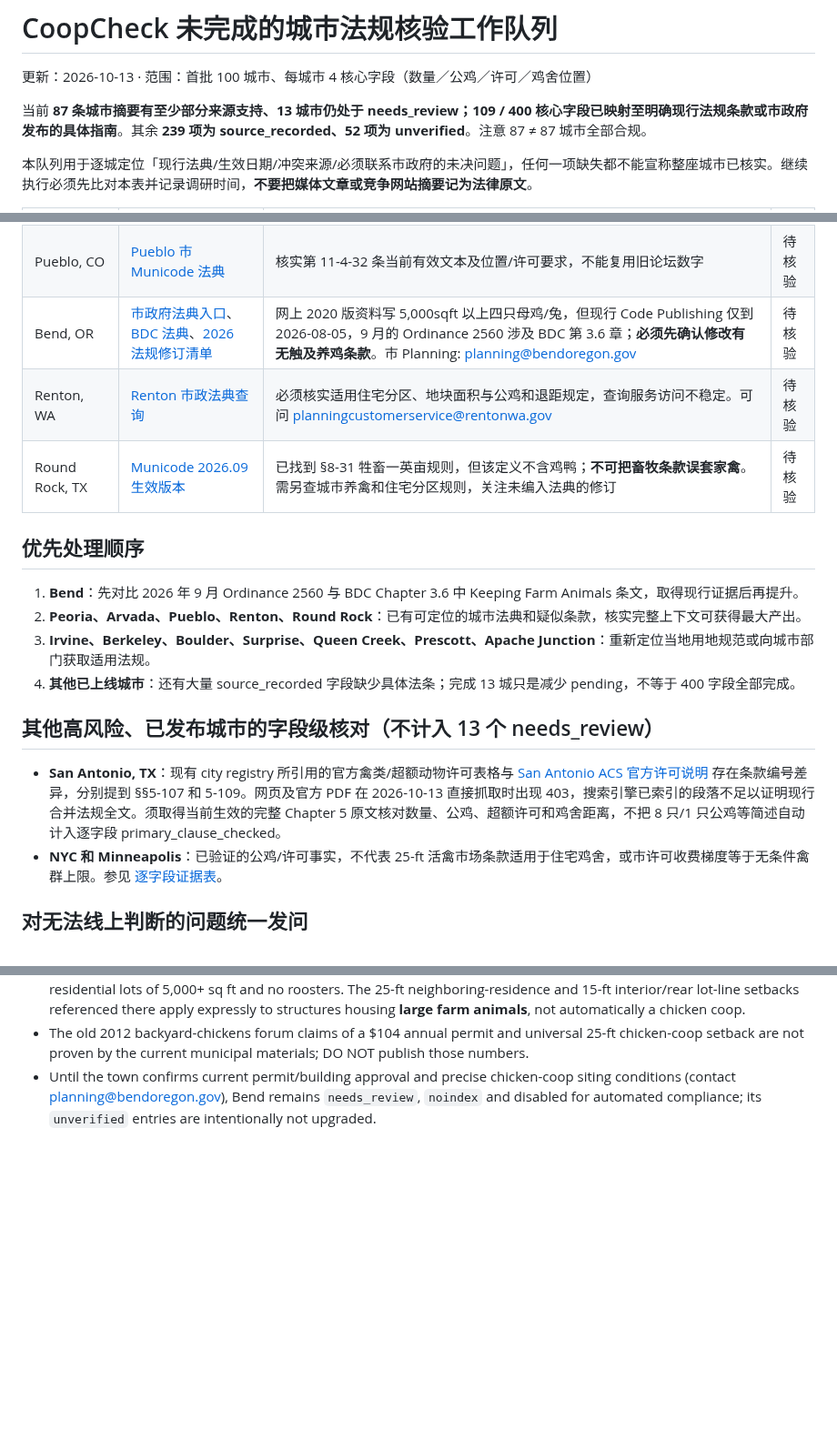
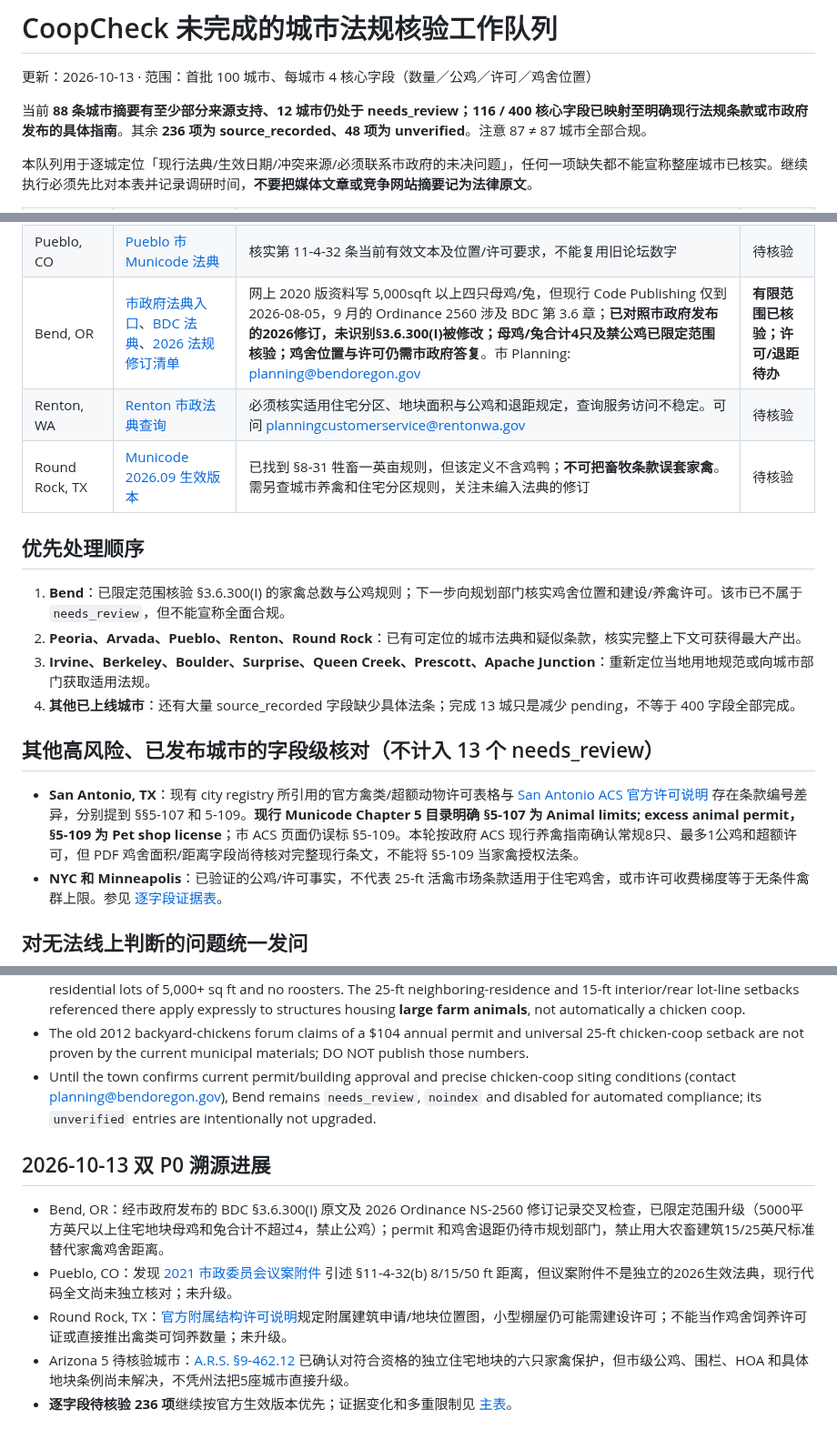
Before and after one commit to DragonChenCL/CoopCheck, a Markdown page: docs/operations/PENDING_LAW_RESEARCH_2026-10-13.md, 3 parts joined by grey strips. Shown at 91% size. Rendered like a GitHub page; blank space fills up the shorter version.

Commit message:
audit: P0 official municipal poultry sources and evidence docs/operations/PENDING_LAW_RESEARCH_2026-10-13.md

```diff
--- a/docs/operations/PENDING_LAW_RESEARCH_2026-10-13.md
+++ b/docs/operations/PENDING_LAW_RESEARCH_2026-10-13.md
@@ -2,7 +2,7 @@
 
 更新：2026-10-13 · 范围：首批 100 城市、每城市 4 核心字段（数量／公鸡／许可／鸡舍位置）
 
-当前 **87 条城市摘要有至少部分来源支持、13 城市仍处于 needs_review；109 / 400 核心字段已映射至明确现行法规条款或市政府发布的具体指南**。其余 **239 项为 source_recorded、52 项为 unverified**。注意 87 ≠ 87 城市全部合规。
+当前 **88 条城市摘要有至少部分来源支持、12 城市仍处于 needs_review；116 / 400 核心字段已映射至明确现行法规条款或市政府发布的具体指南**。其余 **236 项为 source_recorded、48 项为 unverified**。注意 87 ≠ 87 城市全部合规。
 
 本队列用于逐城定位「现行法典/生效日期/冲突来源/必须联系市政府的未决问题」，任何一项缺失都不能宣称整座城市已核实。继续执行必须先比对本表并记录调研时间，**不要把媒体文章或竞争网站摘要记为法律原文**。
 
@@ -18,20 +18,20 @@
 | Boulder, CO | [Boulder 市政府网站](https://bouldercolorado.gov/) | 需要本市现行家禽数量限制和建筑/分区审批证据，不以县法规代替市法规 | 待核验 |
 | Arvada, CO | [Arvada 市 Municode 法典](https://library.municode.com/co/arvada/codes/code_of_ordinances) | 曾找到较旧修订档，仍未确证 2026 生效版本 §§14-92, 14-123 具体条件；需区分农业分区和一般住宅 | 待核验 |
 | Pueblo, CO | [Pueblo 市 Municode 法典](https://library.municode.com/co/pueblo/codes/code_of_ordinances) | 核实第 11-4-32 条当前有效文本及位置/许可要求，不能复用旧论坛数字 | 待核验 |
-| Bend, OR | [市政府法典入口](https://bendoregon.gov/resources/city-codes-policies-ordinances-and-resolutions/city-codes/)、[BDC 法典](https://bend.municipal.codes/BDC)、[2026 法规修订清单](https://bendoregon.gov/resources/city-codes-policies-ordinances-and-resolutions/ordinances/) | 网上 2020 版资料写 5,000sqft 以上四只母鸡/兔，但现行 Code Publishing 仅到 2026-08-05，9 月的 Ordinance 2560 涉及 BDC 第 3.6 章；**必须先确认修改有无触及养鸡条款**。市 Planning: planning@bendoregon.gov | 待核验 |
+| Bend, OR | [市政府法典入口](https://bendoregon.gov/resources/city-codes-policies-ordinances-and-resolutions/city-codes/)、[BDC 法典](https://bend.municipal.codes/BDC)、[2026 法规修订清单](https://bendoregon.gov/resources/city-codes-policies-ordinances-and-resolutions/ordinances/) | 网上 2020 版资料写 5,000sqft 以上四只母鸡/兔，但现行 Code Publishing 仅到 2026-08-05，9 月的 Ordinance 2560 涉及 BDC 第 3.6 章；**已对照市政府发布的2026修订，未识别§3.6.300(I)被修改；母鸡/兔合计4只及禁公鸡已限定范围核验；鸡舍位置与许可仍需市政府答复**。市 Planning: planning@bendoregon.gov | **有限范围已核验；许可/退距待办** |
 | Renton, WA | [Renton 市政法典查询](https://renton.municipal.codes/RMC/4-4-010) | 必须核实适用住宅分区、地块面积与公鸡和退距规定，查询服务访问不稳定。可问 planningcustomerservice@rentonwa.gov | 待核验 |
 | Round Rock, TX | [Municode 2026.09 生效版本](https://library.municode.com/tx/round_rock/codes/code_of_ordinances) | 已找到 §8-31 牲畜一英亩规则，但该定义不含鸡鸭；**不可把畜牧条款误套家禽**。需另查城市养禽和住宅分区规则，关注未编入法典的修订 | 待核验 |
 
 ## 优先处理顺序
 
-1. **Bend**：先对比 2026 年 9 月 Ordinance 2560 与 BDC Chapter 3.6 中 Keeping Farm Animals 条文，取得现行证据后再提升。
+1. **Bend**：已限定范围核验 §3.6.300(I) 的家禽总数与公鸡规则；下一步向规划部门核实鸡舍位置和建设/养禽许可。该市已不属于 `needs_review`，但不能宣称全面合规。
 2. **Peoria、Arvada、Pueblo、Renton、Round Rock**：已有可定位的城市法典和疑似条款，核实完整上下文可获得最大产出。
 3. **Irvine、Berkeley、Boulder、Surprise、Queen Creek、Prescott、Apache Junction**：重新定位当地用地规范或向城市部门获取适用法规。
 4. **其他已上线城市**：还有大量 source_recorded 字段缺少具体法条；完成 13 城只是减少 pending，不等于 400 字段全部完成。
 
 ## 其他高风险、已发布城市的字段级核对（不计入 13 个 needs_review）
 
-- **San Antonio, TX**：现有 city registry 所引用的官方禽类/超额动物许可表格与 [San Antonio ACS 官方许可说明](https://www.sa.gov/Directory/Departments/ACS/Laws-Fees/Permits) 存在条款编号差异，分别提到 §§5-107 和 5-109。网页及官方 PDF 在 2026-10-13 直接抓取时出现 403，搜索引擎已索引的段落不足以证明现行合并法规全文。须取得当前生效的完整 Chapter 5 原文核对数量、公鸡、超额许可和鸡舍距离，不把 8 只/1 只公鸡等简述自动计入逐字段 primary_clause_checked。
+- **San Antonio, TX**：现有 city registry 所引用的官方禽类/超额动物许可表格与 [San Antonio ACS 官方许可说明](https://www.sa.gov/Directory/Departments/ACS/Laws-Fees/Permits) 存在条款编号差异，分别提到 §§5-107 和 5-109。**现行 Municode Chapter 5 目录明确 §5-107 为 Animal limits; excess animal permit，§5-109 为 Pet shop license**；市 ACS 页面仍误标 §5-109。本轮按政府 ACS 现行养禽指南确认常规8只、最多1公鸡和超额许可，但 PDF 鸡舍面积/距离字段尚待核对完整现行条文，不能将 §5-109 当家禽授权法条。
 - **NYC 和 Minneapolis**：已验证的公鸡/许可事实，不代表 25-ft 活禽市场条款适用于住宅鸡舍，或市许可收费梯度等于无条件禽群上限。参见 [逐字段证据表](../../POLICY_COMPLETENESS_2026-10-13.md)。
 
 ## 对无法线上判断的问题统一发问
@@ -58,3 +58,11 @@
 - The Bend city-hosted [reproduced chapter text / prior official memo](https://bendoregon.gov/wp-content/uploads/2025/12/Juniper_Ridge_Overlay_Use_Table_20200514-REVISED.pdf) states four rabbits and/or hens combined on residential lots of 5,000+ sq ft and no roosters. The 25-ft neighboring-residence and 15-ft interior/rear lot-line setbacks referenced there apply expressly to structures housing **large farm animals**, not automatically a chicken coop.
 - The old 2012 backyard-chickens forum claims of a $104 annual permit and universal 25-ft chicken-coop setback are not proven by the current municipal materials; DO NOT publish those numbers.
 - Until the town confirms current permit/building approval and precise chicken-coop siting conditions (contact planning@bendoregon.gov), Bend remains `needs_review`, `noindex` and disabled for automated compliance; its `unverified` entries are intentionally not upgraded.
+
+## 2026-10-13 双 P0 溯源进展
+
+- Bend, OR：经市政府发布的 BDC §3.6.300(I) 原文及 2026 Ordinance NS-2560 修订记录交叉检查，已限定范围升级（5000平方英尺以上住宅地块母鸡和兔合计不超过4，禁止公鸡）；permit 和鸡舍退距仍待市规划部门，禁止用大农畜建筑15/25英尺标准替代家禽鸡舍距离。
+- Pueblo, CO：发现 [2021 市政委员会议案附件](https://www.pueblo.us/AgendaCenter/ViewFile/Item/36624?fileID=132466) 引述 §11-4-32(b) 8/15/50 ft 距离，但议案附件不是独立的2026生效法典，现行代码全文尚未独立核对；未升级。
+- Round Rock, TX：[官方附属结构许可说明](https://www.roundrocktexas.gov/city-departments/planning-and-development-services/building-inspection/miscellaneous-building-permits/)规定附属建筑申请/地块位置图，小型棚屋仍可能需建设许可；不能当作鸡舍饲养许可证或直接推出禽类可饲养数量；未升级。
+- Arizona 5 待核验城市：[A.R.S. §9-462.12](https://www.azleg.gov/ars/9/00462-12.htm) 已确认对符合资格的独立住宅地块的六只家禽保护，但市级公鸡、围栏、HOA 和具体地块条例尚未解决，不凭州法把5座城市直接升级。
+- **逐字段待核验 236 项**继续按官方生效版本优先；证据变化和多重限制见 [主表](../../POLICY_COMPLETENESS_2026-10-13.md)。
```
